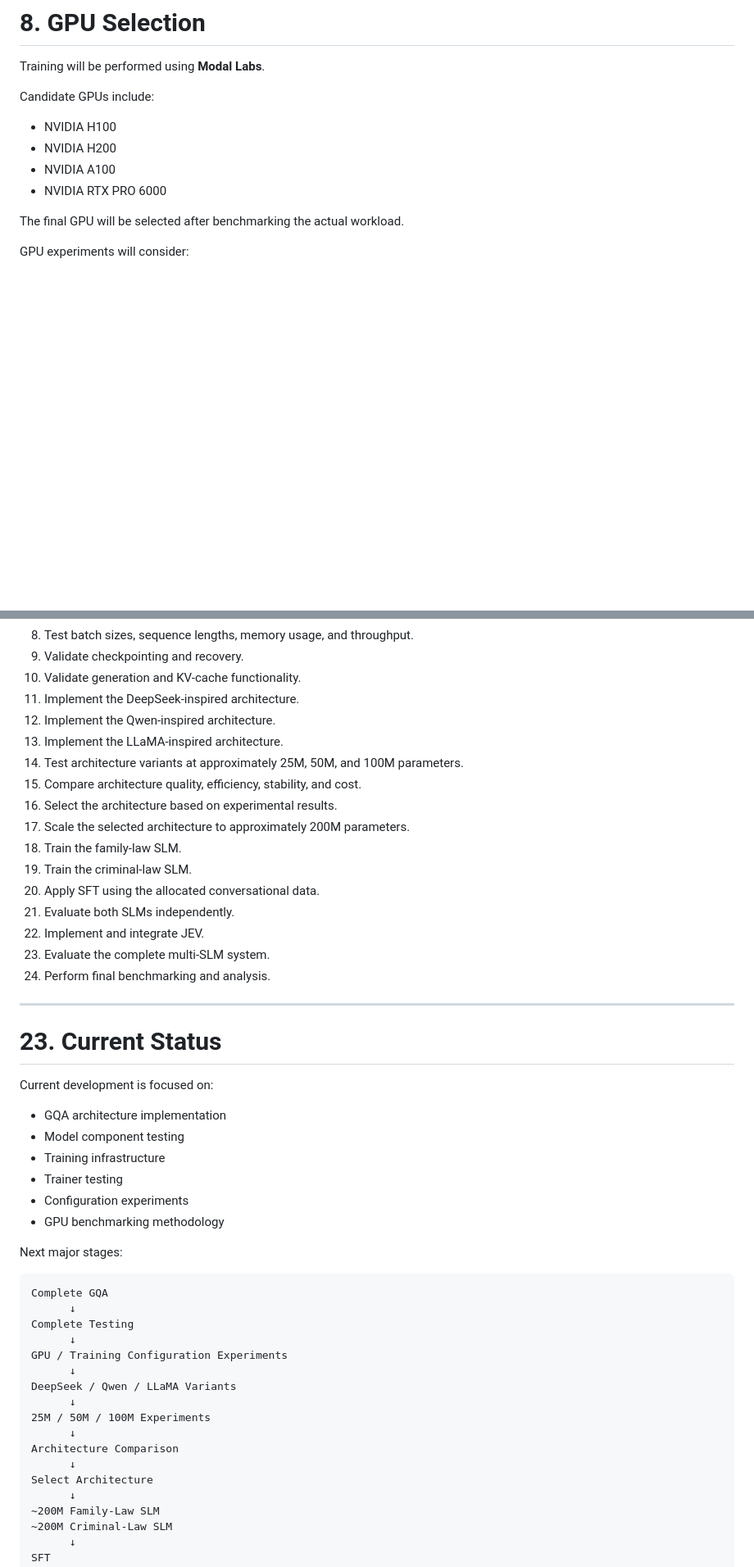
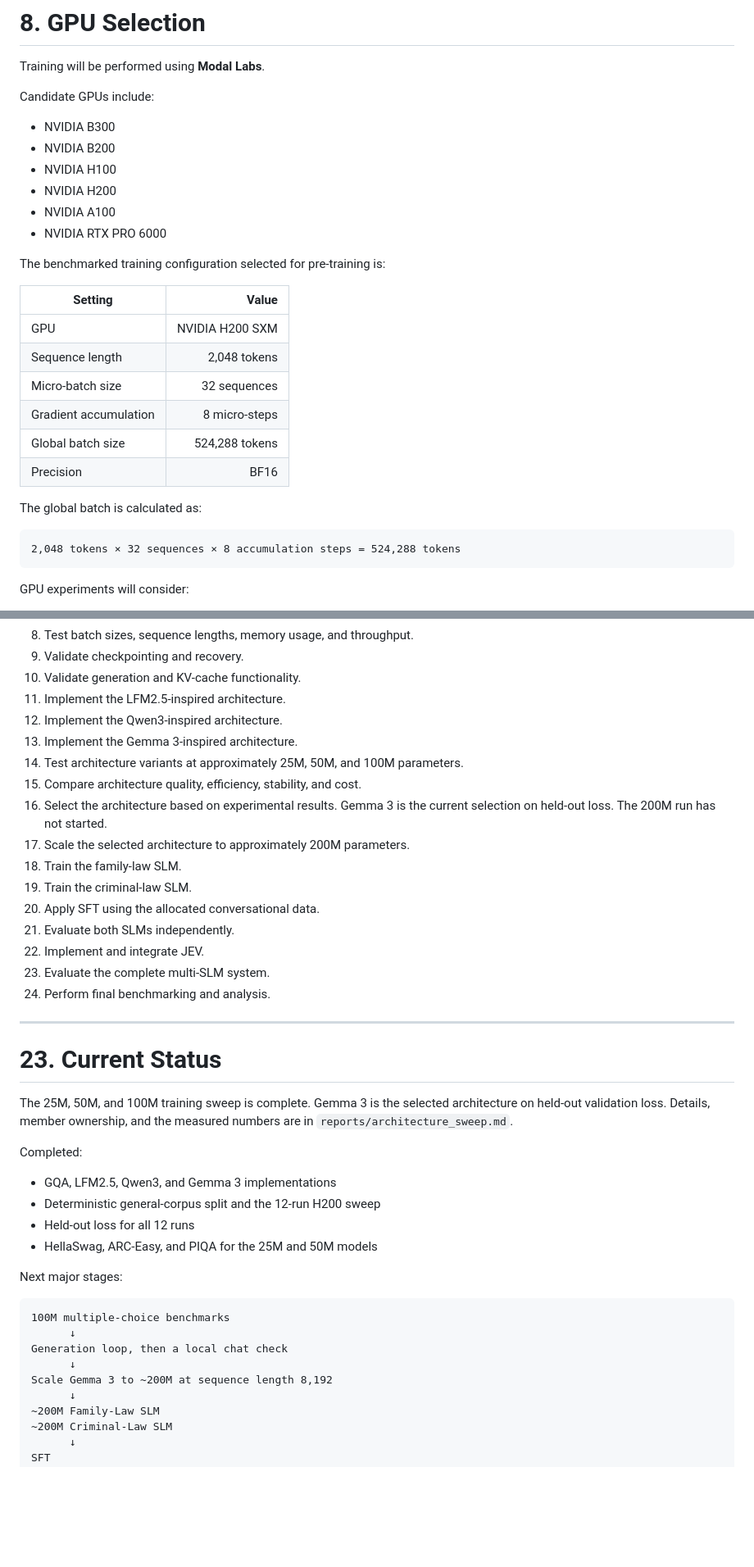
Before and after one commit to Muhammad-Ibrahim-imp/Law-based-SLM, a Markdown page: README.md, 2 parts joined by grey strips. Shown at 82% size. Rendered like a GitHub page; blank space fills up the shorter version.

Commit message:
docs: record the architecture sweep and select Gemma 3

````diff
--- a/README.md
+++ b/README.md
@@ -266,12 +266,29 @@ Training will be performed using **Modal Labs**.
 
 Candidate GPUs include:
 
+- NVIDIA B300
+- NVIDIA B200
 - NVIDIA H100
 - NVIDIA H200
 - NVIDIA A100
 - NVIDIA RTX PRO 6000
 
-The final GPU will be selected after benchmarking the actual workload.
+The benchmarked training configuration selected for pre-training is:
+
+| Setting | Value |
+|---|---:|
+| GPU | NVIDIA H200 SXM |
+| Sequence length | 2,048 tokens |
+| Micro-batch size | 32 sequences |
+| Gradient accumulation | 8 micro-steps |
+| Global batch size | 524,288 tokens |
+| Precision | BF16 |
+
+The global batch is calculated as:
+
+```text
+2,048 tokens × 32 sequences × 8 accumulation steps = 524,288 tokens
+```
 
 GPU experiments will consider:
 
@@ -876,12 +893,12 @@ The project will proceed approximately as follows:
 8. Test batch sizes, sequence lengths, memory usage, and throughput.
 9. Validate checkpointing and recovery.
 10. Validate generation and KV-cache functionality.
-11. Implement the DeepSeek-inspired architecture.
-12. Implement the Qwen-inspired architecture.
-13. Implement the LLaMA-inspired architecture.
+11. Implement the LFM2.5-inspired architecture.
+12. Implement the Qwen3-inspired architecture.
+13. Implement the Gemma 3-inspired architecture.
 14. Test architecture variants at approximately 25M, 50M, and 100M parameters.
 15. Compare architecture quality, efficiency, stability, and cost.
-16. Select the architecture based on experimental results.
+16. Select the architecture based on experimental results. Gemma 3 is the current selection on held-out loss. The 200M run has not started.
 17. Scale the selected architecture to approximately 200M parameters.
 18. Train the family-law SLM.
 19. Train the criminal-law SLM.
@@ -895,31 +912,23 @@ The project will proceed approximately as follows:
 
 # 23. Current Status
 
-Current development is focused on:
+The 25M, 50M, and 100M training sweep is complete. Gemma 3 is the selected architecture on held-out validation loss. Details, member ownership, and the measured numbers are in `reports/architecture_sweep.md`.
 
-- GQA architecture implementation
-- Model component testing
-- Training infrastructure
-- Trainer testing
-- Configuration experiments
-- GPU benchmarking methodology
+Completed:
+
+- GQA, LFM2.5, Qwen3, and Gemma 3 implementations
+- Deterministic general-corpus split and the 12-run H200 sweep
+- Held-out loss for all 12 runs
+- HellaSwag, ARC-Easy, and PIQA for the 25M and 50M models
 
 Next major stages:
 
 ```text
-Complete GQA
+100M multiple-choice benchmarks
       ↓
-Complete Testing
+Generation loop, then a local chat check
       ↓
-GPU / Training Configuration Experiments
-      ↓
-DeepSeek / Qwen / LLaMA Variants
-      ↓
-25M / 50M / 100M Experiments
-      ↓
-Architecture Comparison
-      ↓
-Select Architecture
+Scale Gemma 3 to ~200M at sequence length 8,192
       ↓
 ~200M Family-Law SLM
 ~200M Criminal-Law SLM
````
Also changed, not shown: other parts of README.md (+8 -8 lines), reports/architecture_sweep.md (added, +173 -0 lines).
